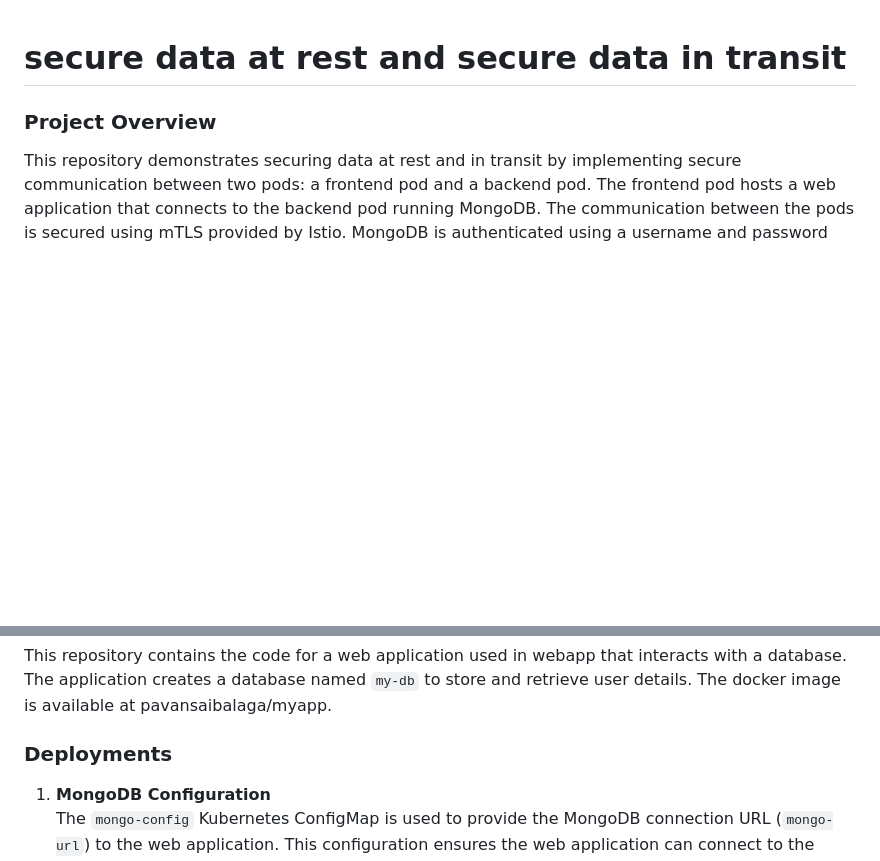
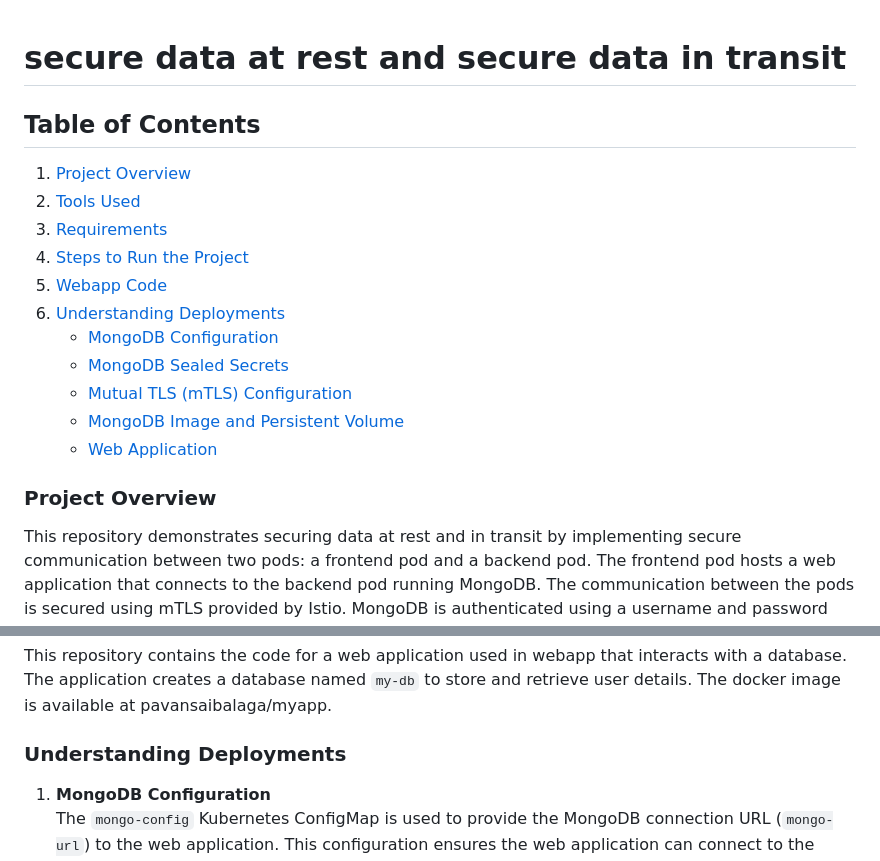
Before and after one commit to pavansai444/secure-data-at-rest-and-secure-data-in-transit, a Markdown page: README.md, 2 parts joined by grey strips. GitHub-like rendering; blank space fills up the shorter version.

```diff
--- a/README.md
+++ b/README.md
@@ -1,4 +1,18 @@
 # secure data at rest and secure data in transit
+
+## Table of Contents
+
+1. [Project Overview](#project-overview)
+2. [Tools Used](#tools-used)
+3. [Requirements](#requirements)
+4. [Steps to Run the Project](#steps-to-run-the-project)
+5. [Webapp Code](#webapp_code)
+6. [Understanding Deployments](#understanding-deployments)
+    - [MongoDB Configuration](#mongodb-configuration)
+    - [MongoDB Sealed Secrets](#mongodb-sealed-secrets)
+    - [Mutual TLS (mTLS) Configuration](#mutual-tls-mtls-configuration)
+    - [MongoDB Image and Persistent Volume](#mongodb-image-and-persistent-volume)
+    - [Web Application](#web-application)
 
 ### Project Overview
 
@@ -97,7 +111,7 @@ You are now ready to use the project!
 ### Webapp_Code
 This repository contains the code for a web application used in webapp that interacts with a database. The application creates a database named `my-db` to store and retrieve user details. The docker image is available at pavansaibalaga/myapp.
 
-### Deployments
+### Understanding Deployments
 
 1. **MongoDB Configuration**
     The `mongo-config` Kubernetes ConfigMap is used to provide the MongoDB connection URL (`mongo-url`) to the web application. This configuration ensures the web application can connect to the MongoDB service.
```
